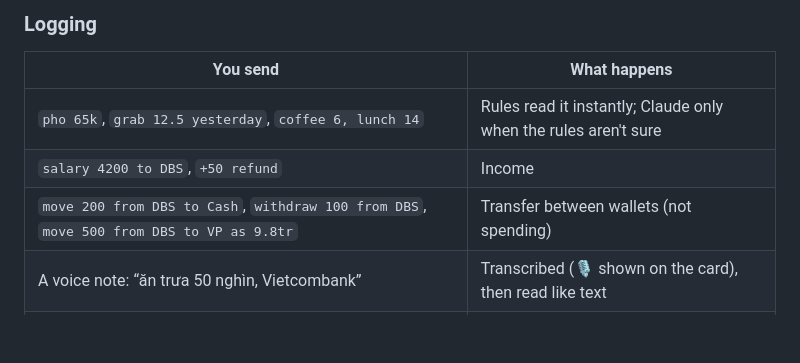
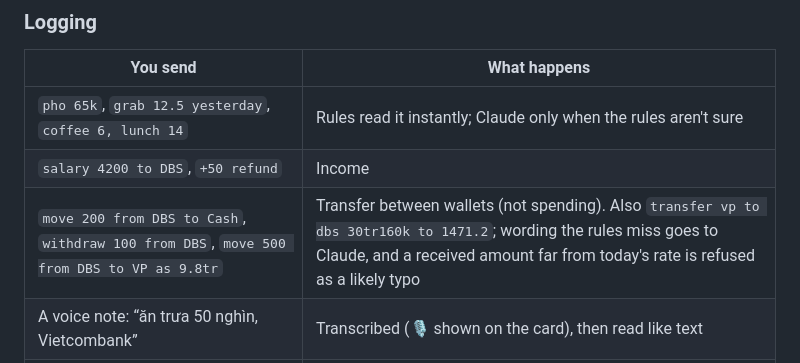
Before and after one commit to MinhTam6701/meow-bot, a Markdown page: README.md, the part around the change. Drawn GitHub-style; blank space fills up the shorter version.

Commit message:
README: new transfer forms
Co-Authored-By: Claude Opus 5.5 <noreply@anthropic.com>
Claude-Session: https://claude.ai/code/session_0156DgjCWF4wZ5eDmUxxeigX

```diff
--- a/README.md
+++ b/README.md
@@ -37,7 +37,7 @@ Supabase pg_cron (every 15 min) ─▶ Vercel: exchange rates, recurring bills,
 |---|---|
 | `pho 65k`, `grab 12.5 yesterday`, `coffee 6, lunch 14` | Rules read it instantly; Claude only when the rules aren't sure |
 | `salary 4200 to DBS`, `+50 refund` | Income |
-| `move 200 from DBS to Cash`, `withdraw 100 from DBS`, `move 500 from DBS to VP as 9.8tr` | Transfer between wallets (not spending) |
+| `move 200 from DBS to Cash`, `withdraw 100 from DBS`, `move 500 from DBS to VP as 9.8tr` | Transfer between wallets (not spending). Also `transfer vp to dbs 30tr160k to 1471.2`; wording the rules miss goes to Claude, and a received amount far from today's rate is refused as a likely typo |
 | A voice note: “ăn trưa 50 nghìn, Vietcombank” | Transcribed (🎙 shown on the card), then read like text |
 | A receipt, bank-app screenshot, card notification or Shopee order | Read by Claude (📸 on the card); see [Photos](#photos) |
 | `45` right after the evening reminder | That day's total |
```
